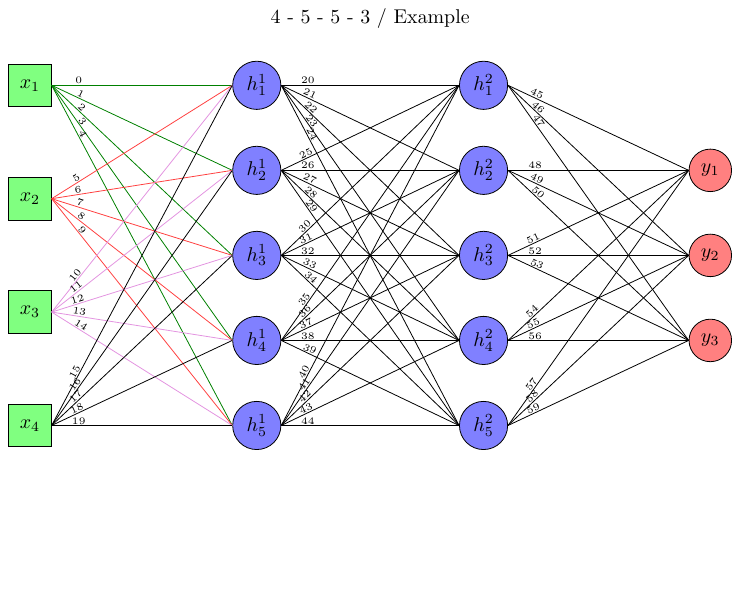
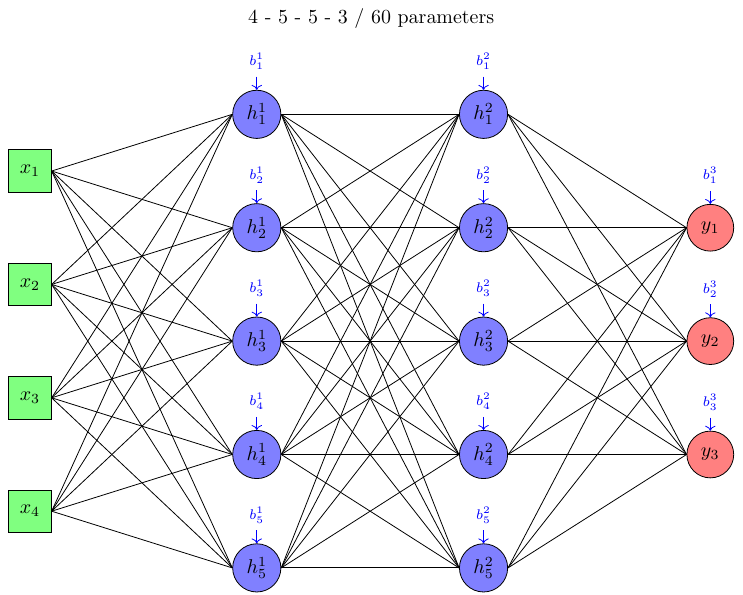
Before and after one commit to WilliamPsc/Neural-Network-Diagram-Generator, a LaTeX figure (neural_network.tex): the whole page, the shorter picture padded with empty space. Compiled offline with pdfLaTeX.

Commit message:
Update on the code and README

```diff
--- a/neural_network.tex
+++ b/neural_network.tex
@@ -8,12 +9,11 @@
 \begin{document}
 \begin{standalonepage}
     \begin{tikzpicture}[
-        node distance=1.5cm,
         input/.style={rectangle, draw, minimum size=.75cm, fill=green!50},
-        neuron/.style={circle, draw, minimum size=.75cm},
+        neuron/.style={circle, draw, minimum size=.825cm},
         hidden neuron/.style={neuron, fill=blue!50},
         output neuron/.style={neuron, fill=red!50},
-        number list/.style={font=\scriptsize, align=left},
+        bias/.style={font=\scriptsize, text=blue},
         weight/.style={above, sloped, font=\tiny, yshift=-0.1cm, pos=0.15},
         positive weight/.style={weight, draw=green!50!black},
         negative weight/.style={weight, draw=red!75},
@@ -26,15 +26,20 @@
         \def\networkShape{4,5,5,3}
 
         % Weights signs
-        \def\positiveWeights{0,1,2,3,4}
-        \def\negativeWeights{5,6,7,8,9}
-        \def\falseNegativeWeights{10,11,12,13,14}
+        \def\positiveWeights{}
+        \def\negativeWeights{}
+        \def\falseNegativeWeights{}
 
         % Values of all model weights
         \def\weightValues{}
+        \def\biasValues{{0.1, 0.2, 0.15, 0.25, 0.3}, {0.05, 0.1, 0.15, 0.2, 0.25}, {0.1, 0.4, 0.35}}
 
         % Display the index number or not (0 no / 1 yes)
-        \pgfmathsetmacro{\displayIndex}{1}
+        \pgfmathsetmacro{\displayIndex}{0}
+
+        % Display bias on each neurons
+        \pgfmathsetmacro{\displayBias}{1}
+        \pgfmathsetmacro{\displayBiasValue}{0} % if set to 0, a name will be given instead of the value
 
         % Extract the number of layers
         \pgfmathsetmacro{\numLayers}{dim({\networkShape})-1}
@@ -54,14 +59,31 @@
             \pgfmathsetmacro{\numNeurons}{{\networkShape}[\layer]}
             \pgfmathsetmacro{\offset}{(\numNeurons - 1) / 2}
             \foreach \i in {1,...,\numNeurons} {
-                \node[hidden neuron] (h\layer\i) at (4*\layer, -\i*1.5 + \offset*1.5 + 1.5) {$h^{\layer}_{\i}$};
+                \node[hidden neuron] (h\layer\i) at (4*\layer, -\i*2 + \offset*2 + 2) {$h^{\layer}_{\i}$};
+                \ifnum\displayBias=1
+                    \ifnum\displayBiasValue=1
+                        \node[bias] (bias\layer\i) at ([yshift=5mm]h\layer\i.north) {\pgfmathparse{{\biasValues}[\layer-1][\i-1]}\pgfmathresult};
+                    \else
+                        \node[bias] (bias\layer\i) at ([yshift=5mm]h\layer\i.north) {$b^{\layer}_{\i}$};
+                    \fi
+                    \draw[->, blue] (bias\layer\i) -- (h\layer\i);
+                \fi
             }
         }
 
         % Output neurons
         \pgfmathsetmacro{\outputOffset}{(\numOutputs - 1) / 2}
+        \pgfmathsetmacro{\lastLayer}{int(\numLayers)}
         \foreach \i in {1,...,\numOutputs} {
-            \node[output neuron] (y\i) at (4*\numLayers, -\i*1.5 + \outputOffset*1.5 + 1.5) {$y_{\i}$};
+            \node[output neuron] (y\i) at (4*\numLayers, -\i*2 + \outputOffset*2 + 2) {$y_{\i}$};
+            \ifnum\displayBias=1
+                \ifnum\displayBiasValue=1
+                    \node[bias] (bias\i) at ([yshift=5mm]y\i.north) {\pgfmathparse{{\biasValues}[\numHiddenLayers][\i-1]}\pgfmathresult};
+                \else
+                    \node[bias] (bias\i) at ([yshift=5mm]y\i.north) {$b^{\lastLayer}_{\i}$};
+                \fi
+                \draw[->, blue] (bias\i) -- (y\i);
+            \fi
         }
 
         % Connections with weights from inputs to first layer
@@ -117,11 +139,12 @@
             }
         }
 
-        % % Connections with weights first hidden layer to last hidden layer
-        \pgfmathsetmacro{\lastHiddenLayer}{\numHiddenLayers-1}
+        % Connections with weights first hidden layer to last hidden layer
+        \pgfmathsetmacro{\lastHiddenLayer}{int(\numHiddenLayers-1)}
         \newcounter{indexCounter}
         \pgfmathtruncatemacro{\startIndex}{\numInputs * \numFirstHiddenLayer}
         \setcounter{indexCounter}{\startIndex}
+        \ifnum\lastHiddenLayer>0
             \foreach \layer in {1,...,\lastHiddenLayer} {
                 \pgfmathsetmacro{\numNeuronsCurrent}{{\networkShape}[\layer]}
                 \pgfmathsetmacro{\numNeuronsNext}{{\networkShape}[\layer+1]}
@@ -248,12 +273,12 @@
                     \xdef\networkText{\networkText~- }
                 \fi
             }
-        \node (text) at ($(current bounding box.north) + (0,.75)$) {%
-            \networkText~/ Example
+        \node (text) at ($(current bounding box.north) + (0,.5)$) {%
+            \networkText~/ \index~parameters
         };
 
         % Or display specific title at the center of the figure
-        % \node (text) at ($(h11) + (2,1)$) {4 - 5 - 5 - 3 / Example};
+        % \node (text) at ($(current bounding box.north) + (0,.5)$) {Example};
     \end{tikzpicture}
 \end{standalonepage}
 \end{document}
```
Also changed, not shown: README.md, neural_network.pdf, neural_network.tex (3 more changed lines). Lines whose indentation alone changed are shown as unchanged.
